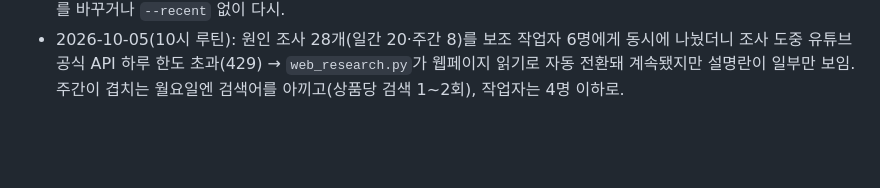
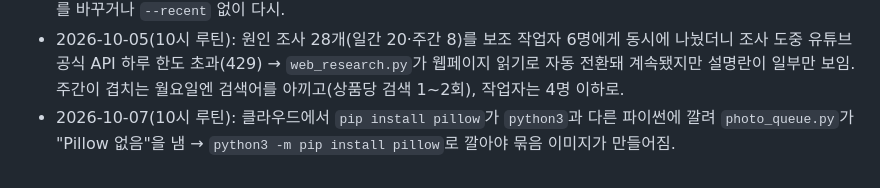
Before and after one commit to lkw5406-png/musinsa-trend, a Markdown page: workflows/musinsa_daily_report.md, the part around the change. Rendered like a GitHub page; blank space fills up the shorter version.

Commit message:
workflow: note python3 -m pip for pillow
Co-Authored-By: Claude Opus 5.5 <noreply@anthropic.com>
Claude-Session: https://claude.ai/code/session_01QEpgwhSkyU7orTpf6nkY8o

```diff
--- a/workflows/musinsa_daily_report.md
+++ b/workflows/musinsa_daily_report.md
@@ -194,3 +194,4 @@
 - 2026-09-30(10시 루틴): 유튜브 영상 번호가 `-`로 시작하면(예: `-m01BbhrCoY`) `web_research.py video`가 옵션으로 오해해 멈췄음 → 인자를 알아서 `--` 뒤로 넘기게 고침. 원인 조사 20개는 보조 작업자 4명에게 5개씩 나눠 동시에 돌리면 약 10분(유튜브 검색 1회 = 사용량 100, 20개에 약 30회).
 - 2026-10-05(루틴 02:3x 실행): 10/4 20시 재확인(`--only-missing`)이 GitHub 사정으로 약 6시간 늦어 **10/5 02:21 KST**에 돌면서 날짜를 10/5로 잡고, 무신사 갱신(04:45) 전 랭킹(= 10/4 것, `ranking_updates.json`의 `updated_at` 2026-10-04 04:46)을 `data/history/2026-10-05.csv`로 저장 → 일간 급상승 0개, 루틴도 새벽에 시작됨. 06시 본 실행(`--only-missing` 없음)이 다시 받아 덮어쓰면 자연 복구되지만, 06시가 실패하면 하루치가 어제 복사본으로 남음. 확인법: `ranking_updates.json`에서 그 날짜의 `updated_at`이 전날이면 이 경우. 수집 설정 수정(05시 전 재확인은 건너뛰기 등)은 사장님 결정 대기. 원인 조사 팁: `web_research.py search … --recent`가 0건이면 검색어를 바꾸거나 `--recent` 없이 다시.
 - 2026-10-05(10시 루틴): 원인 조사 28개(일간 20·주간 8)를 보조 작업자 6명에게 동시에 나눴더니 조사 도중 유튜브 공식 API 하루 한도 초과(429) → `web_research.py`가 웹페이지 읽기로 자동 전환돼 계속됐지만 설명란이 일부만 보임. 주간이 겹치는 월요일엔 검색어를 아끼고(상품당 검색 1~2회), 작업자는 4명 이하로.
+- 2026-10-07(10시 루틴): 클라우드에서 `pip install pillow`가 `python3`과 다른 파이썬에 깔려 `photo_queue.py`가 "Pillow 없음"을 냄 → `python3 -m pip install pillow`로 깔아야 묶음 이미지가 만들어짐.
```
